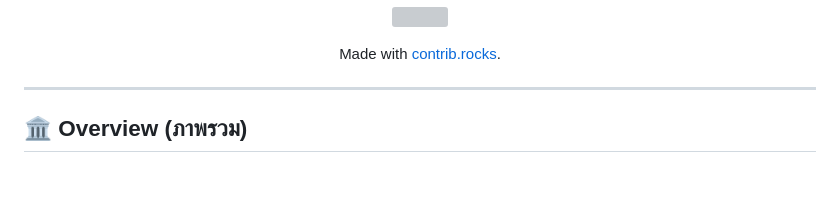
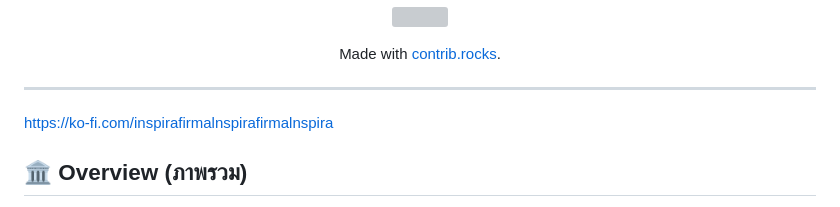
Before and after one commit to lnspirafirma/AETHERIUM-GENESIS, a Markdown page: README.md, the part around the change. Drawn GitHub-style; blank space fills up the shorter version; grey boxes are pictures that could not be loaded.

```diff
--- a/README.md
+++ b/README.md
@@ -19,6 +19,8 @@
 <p align="center">Made with <a href="https://contrib.rocks">contrib.rocks</a>.</p>
 
 ---
+
+https://ko-fi.com/inspirafirmalnspirafirmalnspira
 
 ## 🏛️ Overview (ภาพรวม)
 
```
